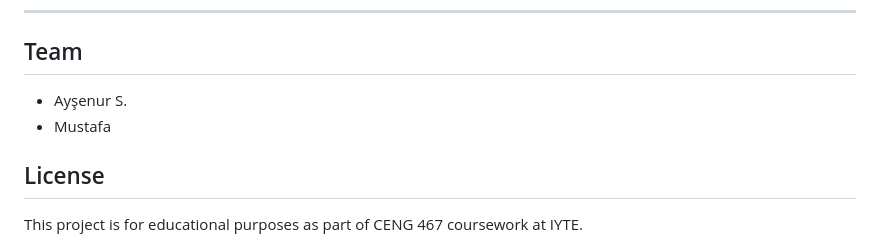
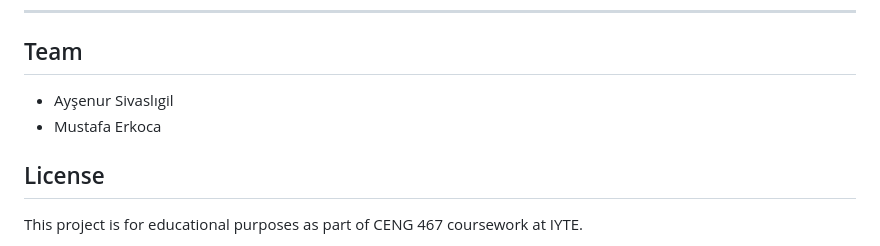
Before and after one commit to Aysenursvs/CENG467-Text-to-SQL, a Markdown page: README.md, the part around the change. GitHub-like rendering.

Commit message:
names are added to readme

```diff
--- a/README.md
+++ b/README.md
@@ -224,8 +224,8 @@ Three formats are implemented in `utils.py` for schema encoding experiments:
 ---
 
 ## Team
-- Ayşenur S.
-- Mustafa
+- Ayşenur Sivaslıgil
+- Mustafa Erkoca
 
 ## License
 This project is for educational purposes as part of CENG 467 coursework at IYTE.
```
